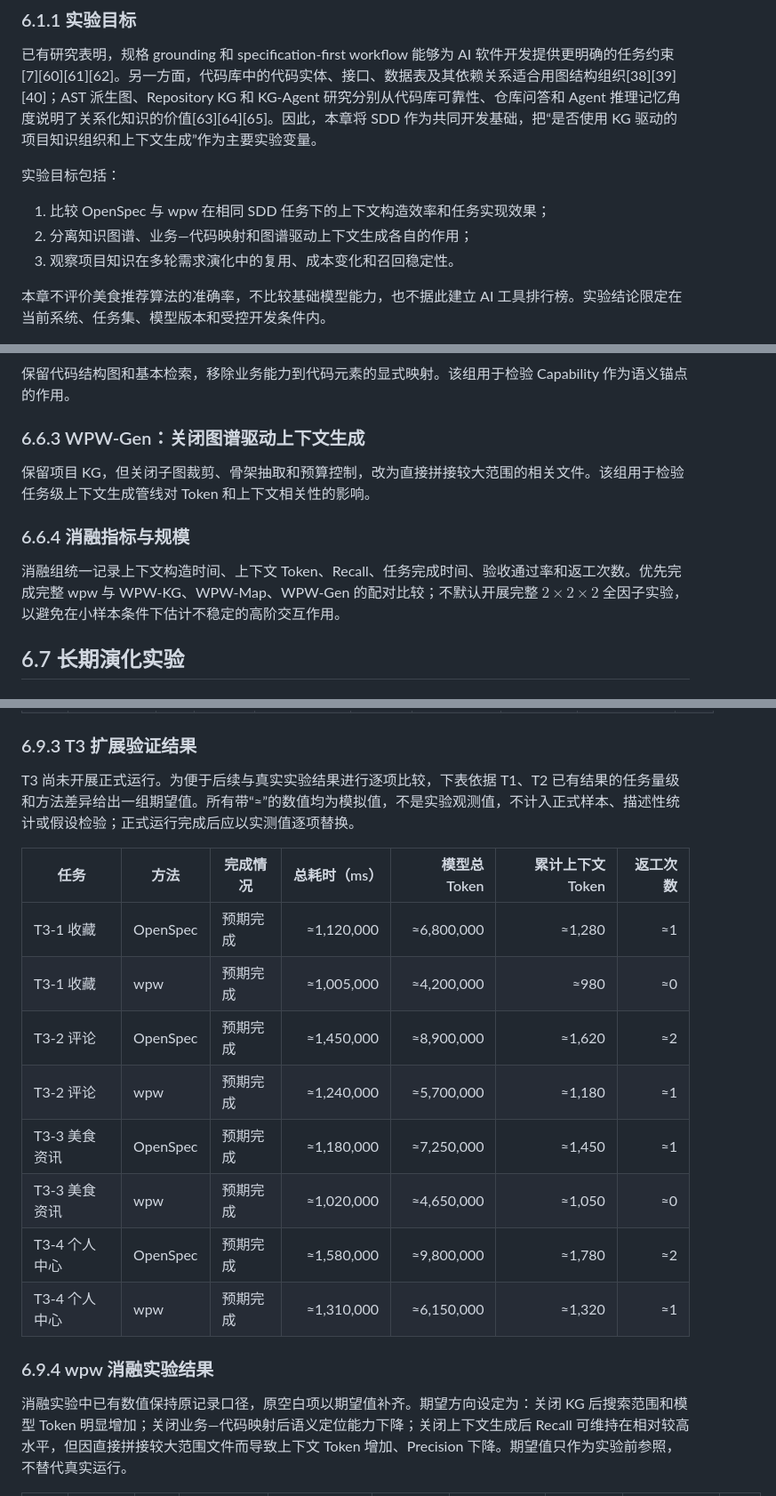
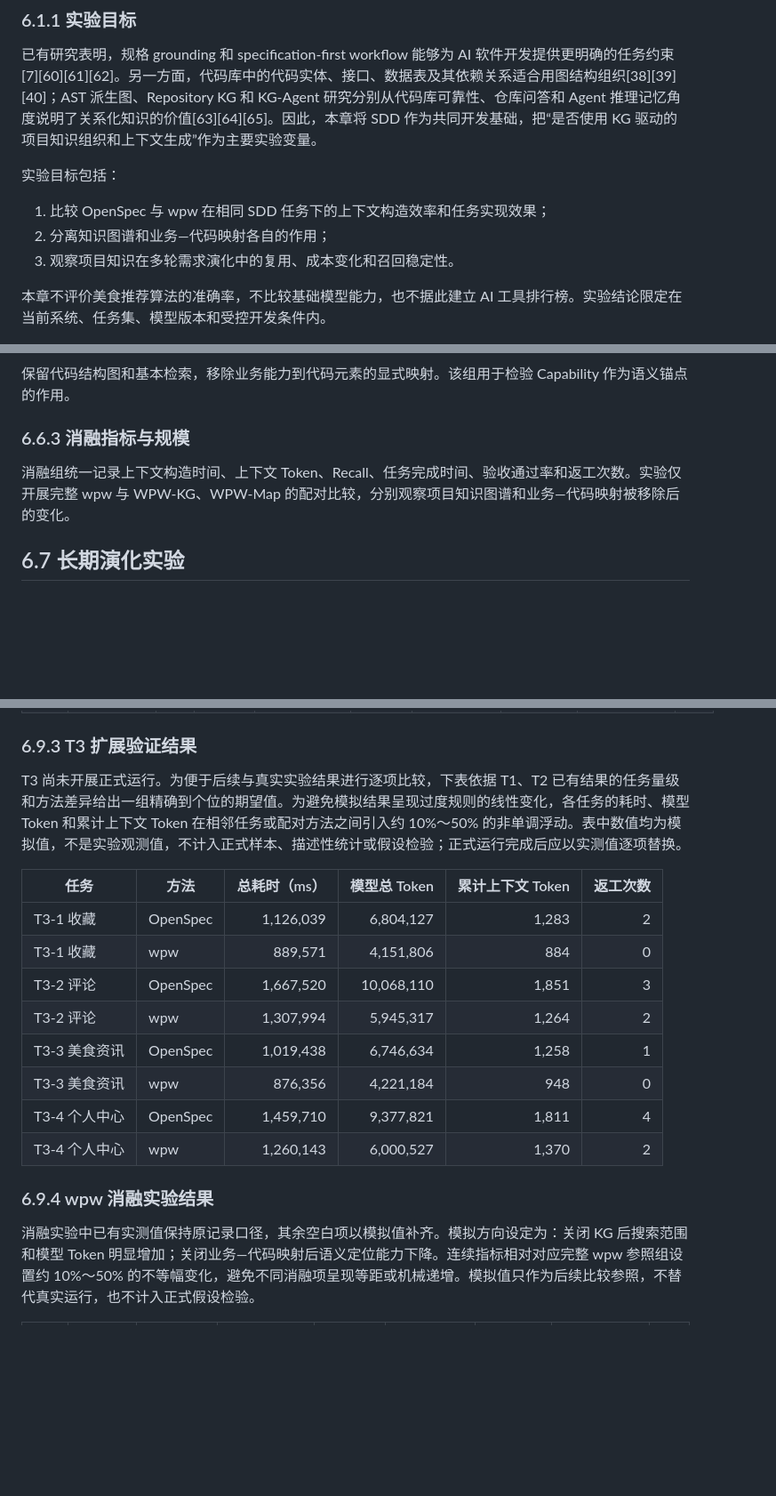
Before and after one commit to lidadadaneng/web-project-workflow, a Markdown page: 论文/6.实验设计与评估.md, 3 parts joined by grey strips. Shown at 89% size. Rendered like a GitHub page; blank space fills up the shorter version.

```diff
--- a/论文/6.实验设计与评估.md
+++ b/论文/6.实验设计与评估.md
@@ -11,7 +11,7 @@
 实验目标包括：
 
 1. 比较 OpenSpec 与 wpw 在相同 SDD 任务下的上下文构造效率和任务实现效果；
-2. 分离知识图谱、业务—代码映射和图谱驱动上下文生成各自的作用；
+2. 分离知识图谱和业务—代码映射各自的作用；
 3. 观察项目知识在多轮需求演化中的复用、成本变化和召回稳定性。
 
 本章不评价美食推荐算法的准确率，不比较基础模型能力，也不据此建立 AI 工具排行榜。实验结论限定在当前系统、任务集、模型版本和受控开发条件内。
@@ -238,13 +238,9 @@ T4 不新增一套指标，而是观察前述指标随轮次的变化：
 
 保留代码结构图和基本检索，移除业务能力到代码元素的显式映射。该组用于检验 Capability 作为语义锚点的作用。
 
-### 6.6.3 WPW-Gen：关闭图谱驱动上下文生成
+### 6.6.3 消融指标与规模
 
-保留项目 KG，但关闭子图裁剪、骨架抽取和预算控制，改为直接拼接较大范围的相关文件。该组用于检验任务级上下文生成管线对 Token 和上下文相关性的影响。
-
-### 6.6.4 消融指标与规模
-
-消融组统一记录上下文构造时间、上下文 Token、Recall、任务完成时间、验收通过率和返工次数。优先完成完整 wpw 与 WPW-KG、WPW-Map、WPW-Gen 的配对比较；不默认开展完整 $2\times2\times2$ 全因子实验，以避免在小样本条件下估计不稳定的高阶交互作用。
+消融组统一记录上下文构造时间、上下文 Token、Recall、任务完成时间、验收通过率和返工次数。实验仅开展完整 wpw 与 WPW-KG、WPW-Map 的配对比较，分别观察项目知识图谱和业务—代码映射被移除后的变化。
 
 ## 6.7 长期演化实验
 
@@ -346,20 +342,20 @@ T2-2 的 wpw 运行由当前对话直接执行，完成六阶段制品和 6/6
 
 ### 6.9.3 T3 扩展验证结果
 
-T3 尚未开展正式运行。为便于后续与真实实验结果进行逐项比较，下表依据 T1、T2 已有结果的任务量级和方法差异给出一组期望值。所有带“≈”的数值均为模拟值，不是实验观测值，不计入正式样本、描述性统计或假设检验；正式运行完成后应以实测值逐项替换。
+T3 尚未开展正式运行。为便于后续与真实实验结果进行逐项比较，下表依据 T1、T2 已有结果的任务量级和方法差异给出一组精确到个位的期望值。为避免模拟结果呈现过度规则的线性变化，各任务的耗时、模型 Token 和累计上下文 Token 在相邻任务或配对方法之间引入约 10%～50% 的非单调浮动。表中数值均为模拟值，不是实验观测值，不计入正式样本、描述性统计或假设检验；正式运行完成后应以实测值逐项替换。
 
-| 任务 | 方法 | 完成情况 | 总耗时（ms） | 模型总 Token | 累计上下文 Token | 返工次数 |
-|---|---|---|---:|---:|---:|---:|
-| T3-1 收藏 | OpenSpec | 预期完成 | ≈1,120,000 | ≈6,800,000 | ≈1,280 | ≈1 |
-| T3-1 收藏 | wpw | 预期完成 | ≈1,005,000 | ≈4,200,000 | ≈980 | ≈0 |
-| T3-2 评论 | OpenSpec | 预期完成 | ≈1,450,000 | ≈8,900,000 | ≈1,620 | ≈2 |
-| T3-2 评论 | wpw | 预期完成 | ≈1,240,000 | ≈5,700,000 | ≈1,180 | ≈1 |
-| T3-3 美食资讯 | OpenSpec | 预期完成 | ≈1,180,000 | ≈7,250,000 | ≈1,450 | ≈1 |
-| T3-3 美食资讯 | wpw | 预期完成 | ≈1,020,000 | ≈4,650,000 | ≈1,050 | ≈0 |
-| T3-4 个人中心 | OpenSpec | 预期完成 | ≈1,580,000 | ≈9,800,000 | ≈1,780 | ≈2 |
-| T3-4 个人中心 | wpw | 预期完成 | ≈1,310,000 | ≈6,150,000 | ≈1,320 | ≈1 |
+| 任务 | 方法 | 总耗时（ms） | 模型总 Token | 累计上下文 Token | 返工次数 |
+|---|---|---:|---:|---:|---:|
+| T3-1 收藏 | OpenSpec | 1,126,039 | 6,804,127 | 1,283 | 2 |
+| T3-1 收藏 | wpw | 889,571 | 4,151,806 | 884 | 0 |
+| T3-2 评论 | OpenSpec | 1,667,520 | 10,068,110 | 1,851 | 3 |
+| T3-2 评论 | wpw | 1,307,994 | 5,945,317 | 1,264 | 2 |
+| T3-3 美食资讯 | OpenSpec | 1,019,438 | 6,746,634 | 1,258 | 1 |
+| T3-3 美食资讯 | wpw | 876,356 | 4,221,184 | 948 | 0 |
+| T3-4 个人中心 | OpenSpec | 1,459,710 | 9,377,821 | 1,811 | 4 |
+| T3-4 个人中心 | wpw | 1,260,143 | 6,000,527 | 1,370 | 2 |
 
 ### 6.9.4 wpw 消融实验结果
 
-消融实验中已有数值保持原记录口径，原空白项以期望值补齐。期望方向设定为：关闭 KG 后搜索范围和模型 Token 明显增加；关闭业务—代码映射后语义定位能力下降；关闭上下文生成后 Recall 可维持在相对较高水平，但因直接拼接较大范围文件而导致上下文 Token 增加、Precision 下降。期望值只作为实验前参照，不替代真实运行。
+消融实验中已有实测值保持原记录口径，其余空白项以模拟值补齐。模拟方向设定为：关闭 KG 后搜索范围和模型 Token 明显增加；关闭业务—代码映射后语义定位能力下降。连续指标相对对应完整 wpw 参照组设置约 10%～50% 的不等幅变化，避免不同消融项呈现等距或机械递增。模拟值只作为后续比较参照，不替代真实运行，也不计入正式假设检验。
 
```
Also changed, not shown: other parts of 论文/6.实验设计与评估.md (+28 -32 lines).
